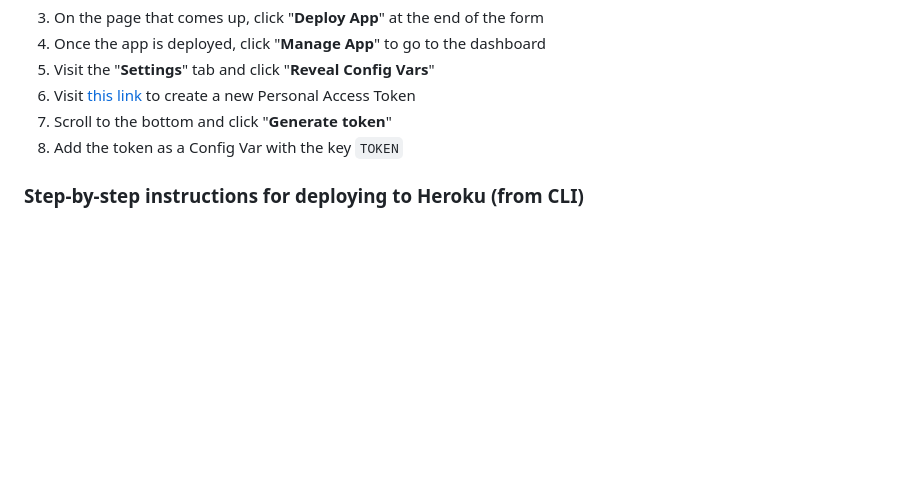
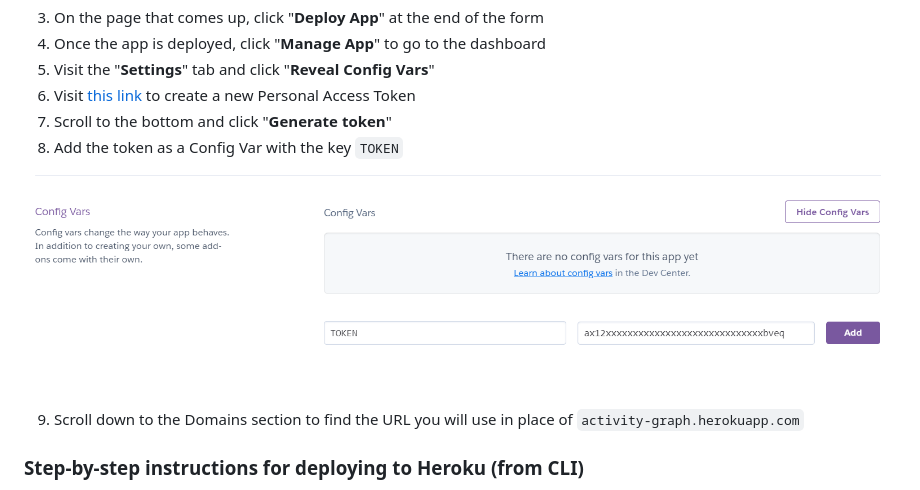
Before and after one commit to Ashutosh00710/github-readme-activity-graph, a Markdown page: README.md, the part around the change. Drawn GitHub-style; pictures changed too: asset/token-config.png (added); blank space fills up the shorter version.

```diff
--- a/README.md
+++ b/README.md
@@ -119,6 +119,10 @@ However, if there are a large number of requests or if the heroku account being
 6. Visit [this link](https://github.com/settings/tokens/new?description=GitHub%20Readme%20Activity%20Graph) to create a new Personal Access Token
 7. Scroll to the bottom and click "**Generate token**"
 8. Add the token as a Config Var with the key `TOKEN`
+
+![TOKEN](./asset/token-config.png)
+
+9. Scroll down to the Domains section to find the URL you will use in place of `activity-graph.herokuapp.com`
 
 ### Step-by-step instructions for deploying to Heroku (from CLI)
 
```
